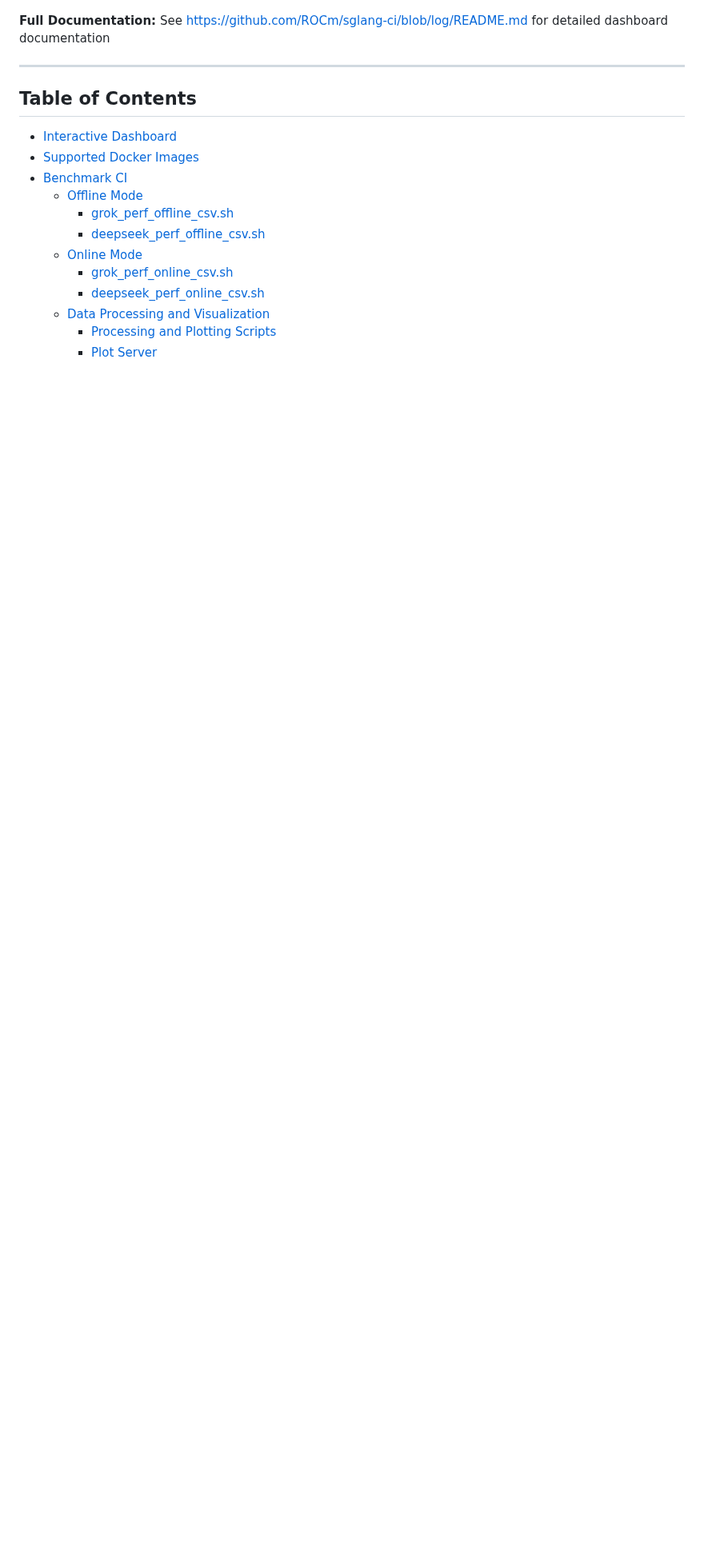
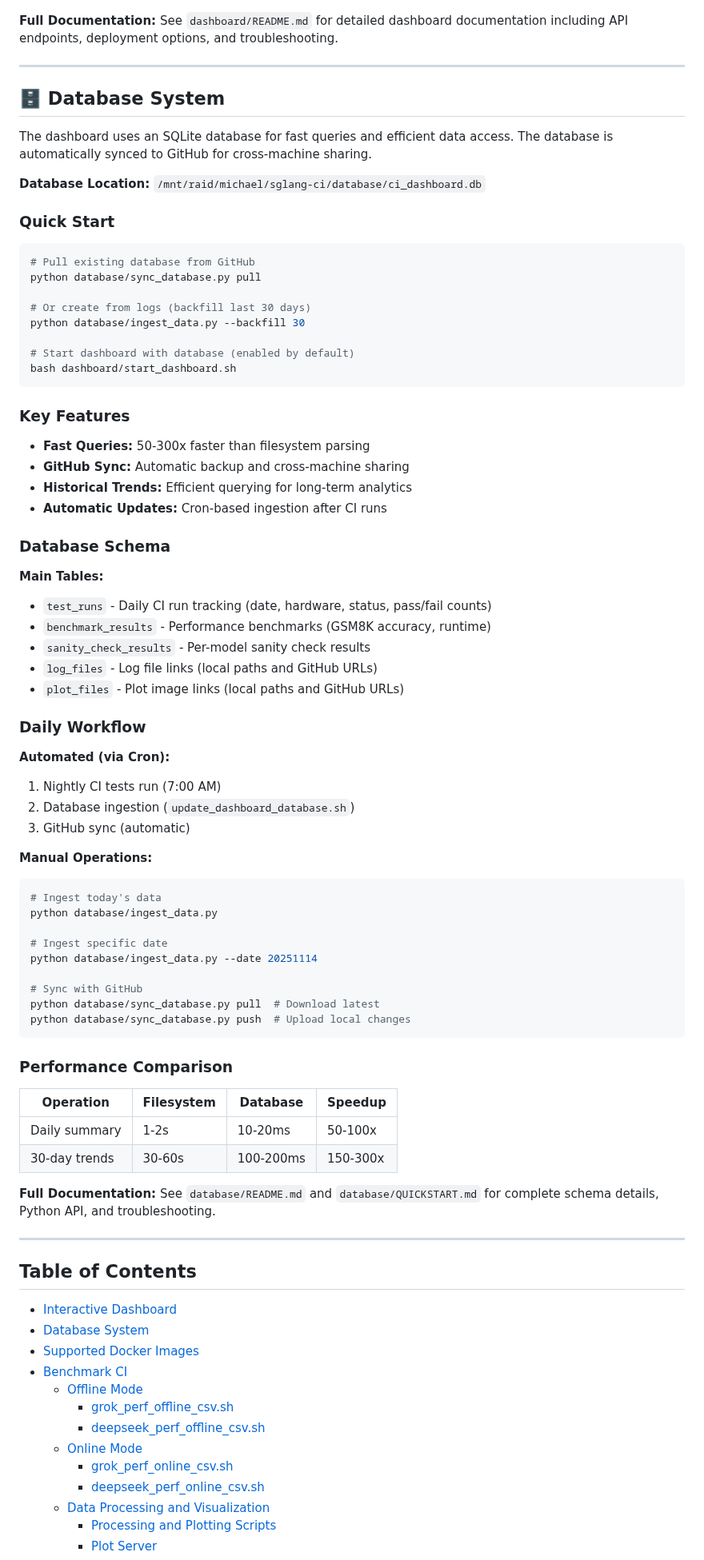
Before and after one commit to michael-amd/sglang-ci, a Markdown page: README.md, the part around one of its changes. Shown at 80% size. GitHub-like rendering; blank space fills up the shorter version.

Commit message:
Enhance README with database system details and usage instructions
- Added comprehensive information about the SQLite database system used in the dashboard, including its location, key features, and daily workflow.
- Included usage examples for database management scripts (`ingest_data.py` and `sync_database.py`), facilitating easier onboarding for new users.
- Updated documentation links for better navigation and access to detailed resources.

````diff
--- a/README.md
+++ b/README.md
@@ -109,13 +109,80 @@ AMD vs NVIDIA test coverage tracking with:
 
 ![Upstream CI Coverage](dashboard/screenshots/upstream_ci_coverage.png)
 
-**Full Documentation:** See https://github.com/ROCm/sglang-ci/blob/log/README.md for detailed dashboard documentation
+**Full Documentation:** See `dashboard/README.md` for detailed dashboard documentation including API endpoints, deployment options, and troubleshooting.
+
+---
+
+## 🗄️ Database System
+
+The dashboard uses an SQLite database for fast queries and efficient data access. The database is automatically synced to GitHub for cross-machine sharing.
+
+**Database Location:** `/mnt/raid/michael/sglang-ci/database/ci_dashboard.db`
+
+### Quick Start
+
+```bash
+# Pull existing database from GitHub
+python database/sync_database.py pull
+
+# Or create from logs (backfill last 30 days)
+python database/ingest_data.py --backfill 30
+
+# Start dashboard with database (enabled by default)
+bash dashboard/start_dashboard.sh
+```
+
+### Key Features
+
+- **Fast Queries:** 50-300x faster than filesystem parsing
+- **GitHub Sync:** Automatic backup and cross-machine sharing
+- **Historical Trends:** Efficient querying for long-term analytics
+- **Automatic Updates:** Cron-based ingestion after CI runs
+
+### Database Schema
+
+**Main Tables:**
+- `test_runs` - Daily CI run tracking (date, hardware, status, pass/fail counts)
+- `benchmark_results` - Performance benchmarks (GSM8K accuracy, runtime)
+- `sanity_check_results` - Per-model sanity check results
+- `log_files` - Log file links (local paths and GitHub URLs)
+- `plot_files` - Plot image links (local paths and GitHub URLs)
+
+### Daily Workflow
+
+**Automated (via Cron):**
+1. Nightly CI tests run (7:00 AM)
+2. Database ingestion (`update_dashboard_database.sh`)
+3. GitHub sync (automatic)
+
+**Manual Operations:**
+```bash
+# Ingest today's data
+python database/ingest_data.py
+
+# Ingest specific date
+python database/ingest_data.py --date 20251114
+
+# Sync with GitHub
+python database/sync_database.py pull  # Download latest
+python database/sync_database.py push  # Upload local changes
+```
+
+### Performance Comparison
+
+| Operation | Filesystem | Database | Speedup |
+|-----------|-----------|----------|---------|
+| Daily summary | 1-2s | 10-20ms | 50-100x |
+| 30-day trends | 30-60s | 100-200ms | 150-300x |
+
+**Full Documentation:** See `database/README.md` and `database/QUICKSTART.md` for complete schema details, Python API, and troubleshooting.
 
 ---
 
 ## Table of Contents
 
 - [Interactive Dashboard](#-interactive-dashboard)
+- [Database System](#️-database-system)
 - [Supported Docker Images](#supported-docker-images)
 - [Benchmark CI](#benchmark-ci)
   - [Offline Mode](#offline-mode)
````
Also changed, not shown: other parts of README.md (+46 -0 lines).
